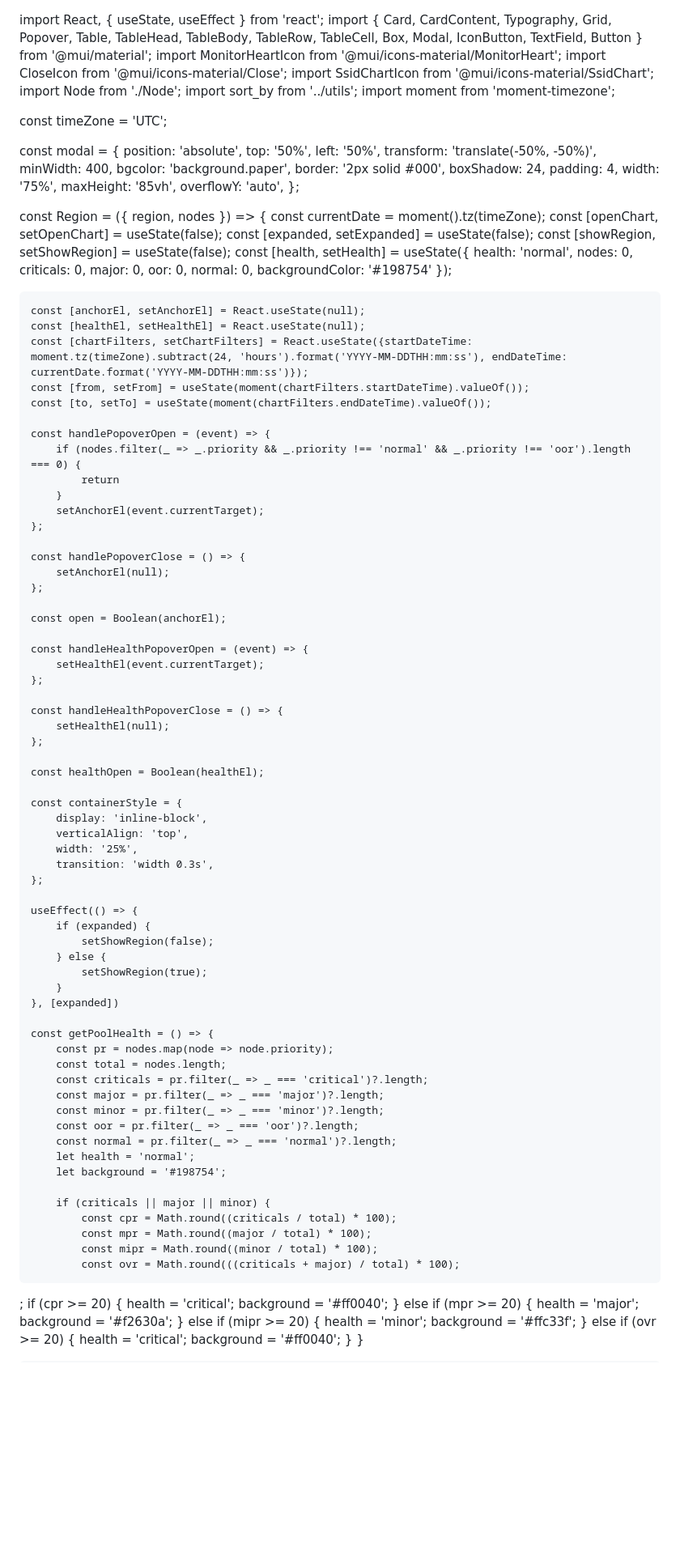
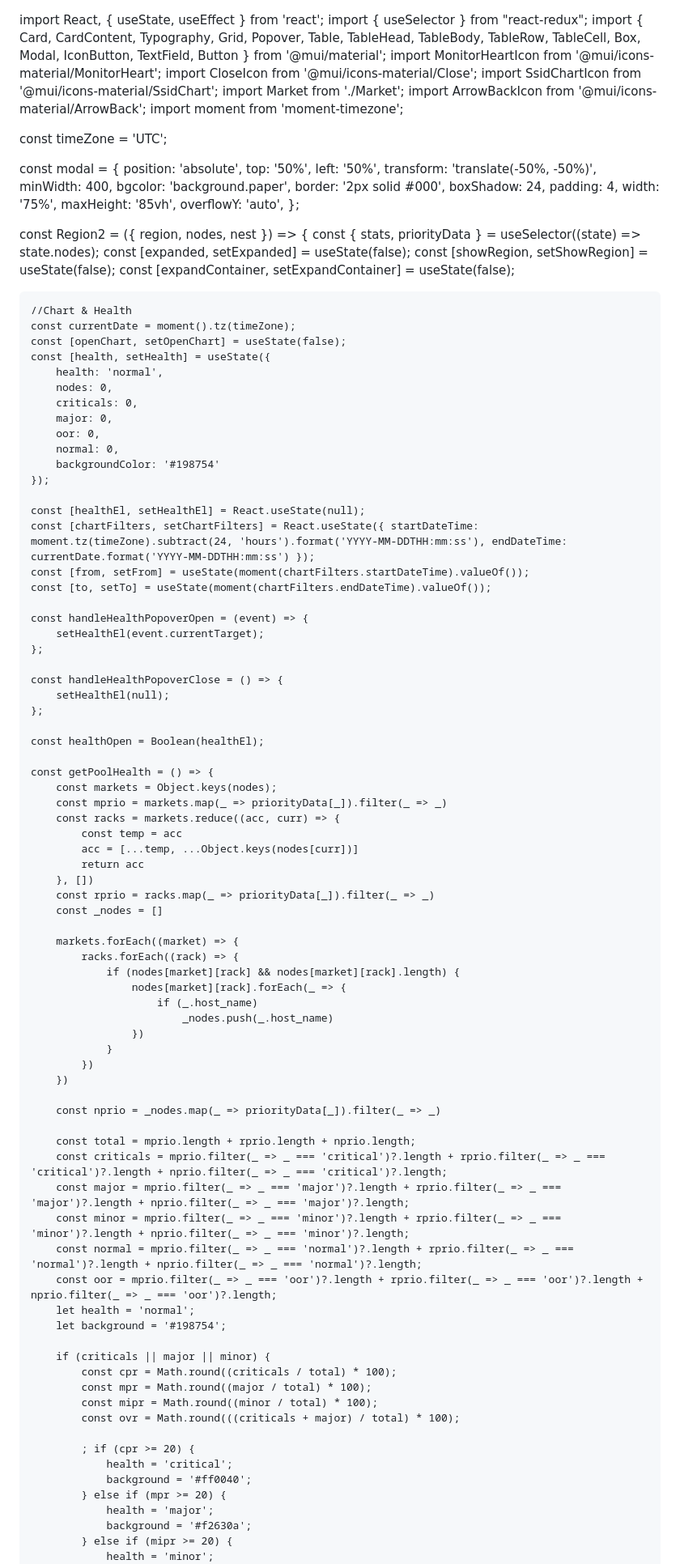
Before and after one commit to narahari27/Javascriptmastered, a Markdown page: README.md, the part around one of its changes. Shown at 81% size. Rendered like a GitHub page; blank space fills up the shorter version.

```diff
--- a/README.md
+++ b/README.md
@@ -1,10 +1,11 @@
 import React, { useState, useEffect } from 'react';
+import { useSelector } from "react-redux";
 import { Card, CardContent, Typography, Grid, Popover, Table, TableHead, TableBody, TableRow, TableCell, Box, Modal, IconButton, TextField, Button } from '@mui/material';
 import MonitorHeartIcon from '@mui/icons-material/MonitorHeart';
 import CloseIcon from '@mui/icons-material/Close';
 import SsidChartIcon from '@mui/icons-material/SsidChart';
-import Node from './Node';
-import sort_by from '../utils';
+import Market from './Market';
+import ArrowBackIcon from '@mui/icons-material/ArrowBack';
 import moment from 'moment-timezone';
 
 const timeZone = 'UTC';
@@ -24,11 +25,15 @@ const modal = {
     overflowY: 'auto',
 };
 
-const Region = ({ region, nodes }) => {
+const Region2 = ({ region, nodes, nest }) => {
+    const { stats, priorityData } = useSelector((state) => state.nodes);
+    const [expanded, setExpanded] = useState(false);
+    const [showRegion, setShowRegion] = useState(false);
+    const [expandContainer, setExpandContainer] = useState(false);
+
+    //Chart & Health
     const currentDate = moment().tz(timeZone);
     const [openChart, setOpenChart] = useState(false);
-    const [expanded, setExpanded] = useState(false);
-    const [showRegion, setShowRegion] = useState(false);
     const [health, setHealth] = useState({
         health: 'normal',
         nodes: 0,
@@ -39,24 +44,10 @@ const Region = ({ region, nodes }) => {
         backgroundColor: '#198754'
     });
 
-    const [anchorEl, setAnchorEl] = React.useState(null);
     const [healthEl, setHealthEl] = React.useState(null);
-    const [chartFilters, setChartFilters] = React.useState({startDateTime: moment.tz(timeZone).subtract(24, 'hours').format('YYYY-MM-DDTHH:mm:ss'), endDateTime:  currentDate.format('YYYY-MM-DDTHH:mm:ss')});
+    const [chartFilters, setChartFilters] = React.useState({ startDateTime: moment.tz(timeZone).subtract(24, 'hours').format('YYYY-MM-DDTHH:mm:ss'), endDateTime: currentDate.format('YYYY-MM-DDTHH:mm:ss') });
     const [from, setFrom] = useState(moment(chartFilters.startDateTime).valueOf());
     const [to, setTo] = useState(moment(chartFilters.endDateTime).valueOf());
-
-    const handlePopoverOpen = (event) => {
-        if (nodes.filter(_ => _.priority && _.priority !== 'normal' && _.priority !== 'oor').length === 0) {
-            return
-        }
-        setAnchorEl(event.currentTarget);
-    };
-
-    const handlePopoverClose = () => {
-        setAnchorEl(null);
-    };
-
-    const open = Boolean(anchorEl);
 
     const handleHealthPopoverOpen = (event) => {
         setHealthEl(event.currentTarget);
@@ -68,29 +59,36 @@ const Region = ({ region, nodes }) => {
 
     const healthOpen = Boolean(healthEl);
 
-    const containerStyle = {
-        display: 'inline-block',
-        verticalAlign: 'top',
-        width: '25%',
-        transition: 'width 0.3s',
-    };
+    const getPoolHealth = () => {
+        const markets = Object.keys(nodes);
+        const mprio = markets.map(_ => priorityData[_]).filter(_ => _)
+        const racks = markets.reduce((acc, curr) => {
+            const temp = acc
+            acc = [...temp, ...Object.keys(nodes[curr])]
+            return acc
+        }, [])
+        const rprio = racks.map(_ => priorityData[_]).filter(_ => _)
+        const _nodes = []
 
-    useEffect(() => {
-        if (expanded) {
-            setShowRegion(false);
-        } else {
-            setShowRegion(true);
-        }
-    }, [expanded])
+        markets.forEach((market) => {
+            racks.forEach((rack) => {
+                if (nodes[market][rack] && nodes[market][rack].length) {
+                    nodes[market][rack].forEach(_ => {
+                        if (_.host_name)
+                            _nodes.push(_.host_name)
+                    })
+                }
+            })
+        })
 
-    const getPoolHealth = () => {
-        const pr = nodes.map(node => node.priority);
-        const total = nodes.length;
-        const criticals = pr.filter(_ => _ === 'critical')?.length;
-        const major = pr.filter(_ => _ === 'major')?.length;
-        const minor = pr.filter(_ => _ === 'minor')?.length;
-        const oor = pr.filter(_ => _ === 'oor')?.length;
-        const normal = pr.filter(_ => _ === 'normal')?.length;
+        const nprio = _nodes.map(_ => priorityData[_]).filter(_ => _)
+
+        const total = mprio.length + rprio.length + nprio.length;
+        const criticals = mprio.filter(_ => _ === 'critical')?.length + rprio.filter(_ => _ === 'critical')?.length + nprio.filter(_ => _ === 'critical')?.length;
+        const major = mprio.filter(_ => _ === 'major')?.length + rprio.filter(_ => _ === 'major')?.length + nprio.filter(_ => _ === 'major')?.length;
+        const minor = mprio.filter(_ => _ === 'minor')?.length + rprio.filter(_ => _ === 'minor')?.length + nprio.filter(_ => _ === 'minor')?.length;
+        const normal = mprio.filter(_ => _ === 'normal')?.length + rprio.filter(_ => _ === 'normal')?.length + nprio.filter(_ => _ === 'normal')?.length;
+        const oor = mprio.filter(_ => _ === 'oor')?.length + rprio.filter(_ => _ === 'oor')?.length + nprio.filter(_ => _ === 'oor')?.length;
         let health = 'normal';
         let background = '#198754';
 
@@ -100,7 +98,7 @@ const Region = ({ region, nodes }) => {
             const mipr = Math.round((minor / total) * 100);
             const ovr = Math.round(((criticals + major) / total) * 100);
 
-;           if (cpr >= 20) {
+            ; if (cpr >= 20) {
                 health = 'critical';
                 background = '#ff0040';
             } else if (mpr >= 20) {
```
Also changed, not shown: other parts of README.md (+94 -86 lines).
